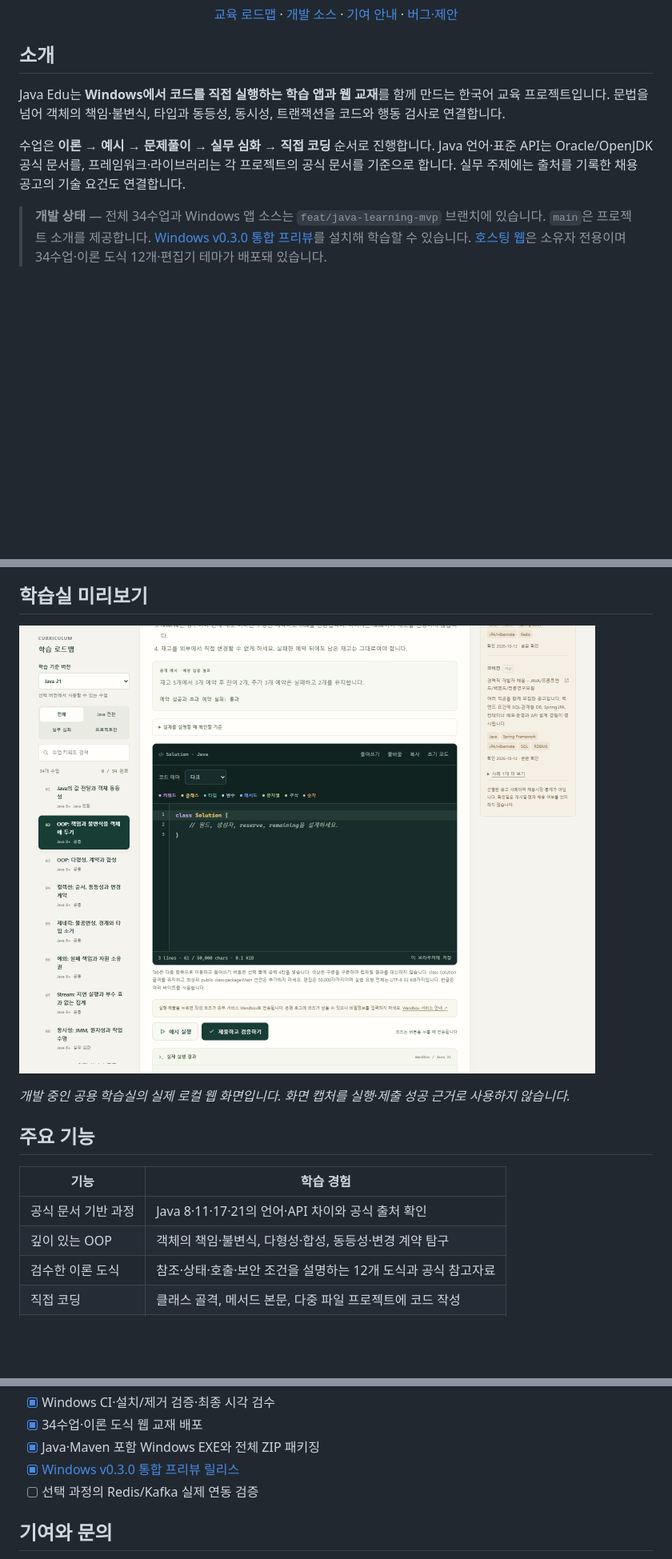
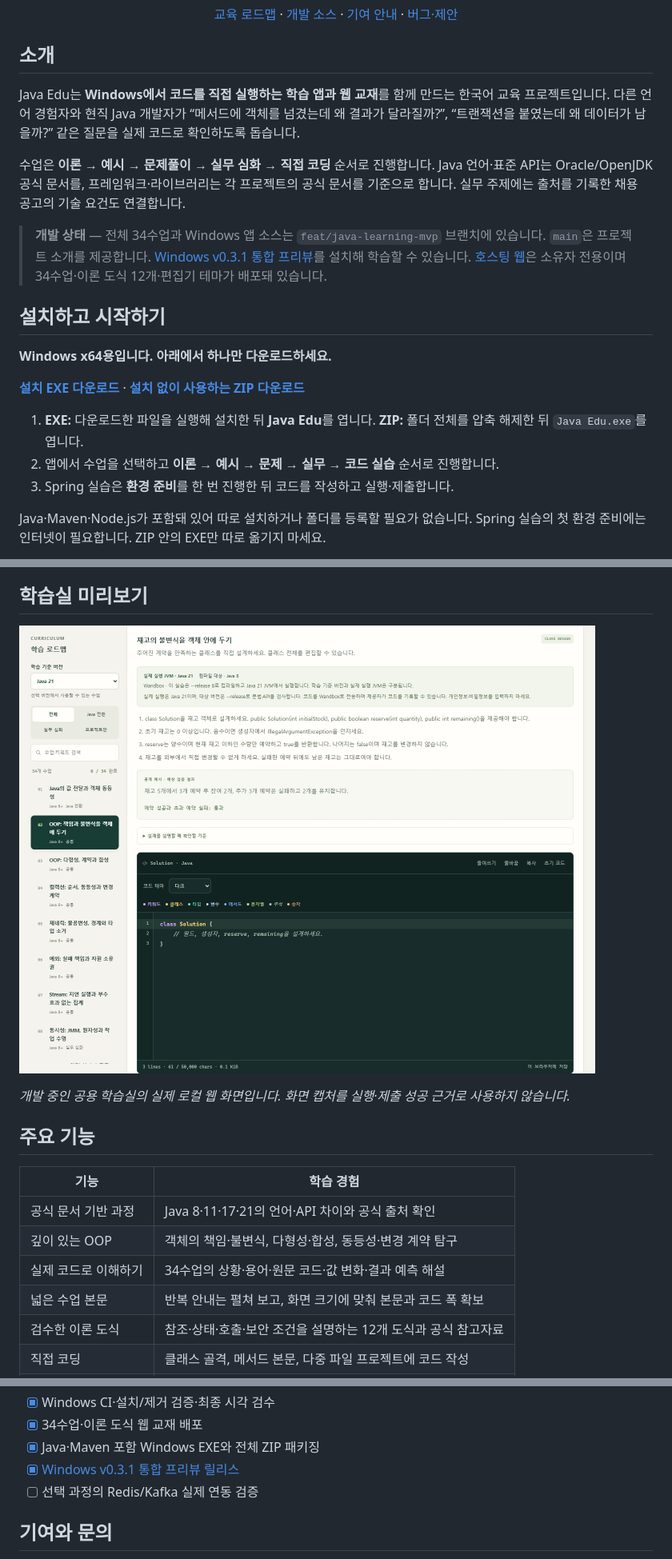
Before and after one commit to jbsim999/java-edu, a Markdown page: README.md, 3 parts joined by grey strips. Shown at 80% size. Rendered like a GitHub page; pictures changed too: docs/assets/learning-lab.png; blank space fills up the shorter version.

Commit message:
docs: 공개 프로젝트 소개와 시작 가이드 구성

```diff
--- a/README.md
+++ b/README.md
@@ -16,8 +16,21 @@
 
 ## 소개
 
-Java Edu는 **Windows에서 코드를 직접 실행하는 학습 앱과 웹 교재**를 함께 만드는 한국어 교육 프로젝트입니다. 문법을 넘어 객체의 책임·불변식, 타입과 동등성, 동시성, 트랜잭션을 코드와 행동 검사로 연결합니다.
+Java Edu는 **Windows에서 코드를 직접 실행하는 학습 앱과 웹 교재**를 함께 만드는 한국어 교육 프로젝트입니다. 다른 언어 경험자와 현직 Java 개발자가 “메서드에 객체를 넘겼는데 왜 결과가 달라질까?”, “트랜잭션을 붙였는데 왜 데이터가 남을까?” 같은 질문을 실제 코드로 확인하도록 돕습니다.
 
 수업은 **이론 → 예시 → 문제풀이 → 실무 심화 → 직접 코딩** 순서로 진행합니다. Java 언어·표준 API는 Oracle/OpenJDK 공식 문서를, 프레임워크·라이브러리는 각 프로젝트의 공식 문서를 기준으로 합니다. 실무 주제에는 출처를 기록한 채용 공고의 기술 요건도 연결합니다.
 
-> **개발 상태** — 전체 34수업과 Windows 앱 소스는 `feat/java-learning-mvp` 브랜치에 있습니다. `main`은 프로젝트 소개를 제공합니다. [Windows v0.3.0 통합 프리뷰](https://github.com/jbsim999/java-edu/releases/tag/v0.3.0)를 설치해 학습할 수 있습니다. [호스팅 웹](https://java-edu-lab-jbsim999.junbo1218.chatgpt.site)은 소유자 전용이며 34수업·이론 도식 12개·편집기 테마가 배포돼 있습니다.
+> **개발 상태** — 전체 34수업과 Windows 앱 소스는 `feat/java-learning-mvp` 브랜치에 있습니다. `main`은 프로젝트 소개를 제공합니다. [Windows v0.3.1 통합 프리뷰](https://github.com/jbsim999/java-edu/releases/tag/v0.3.1)를 설치해 학습할 수 있습니다. [호스팅 웹](https://java-edu-lab-jbsim999.junbo1218.chatgpt.site)은 소유자 전용이며 34수업·이론 도식 12개·편집기 테마가 배포돼 있습니다.
+
+## 설치하고 시작하기
+
+**Windows x64용입니다. 아래에서 하나만 다운로드하세요.**
+
+**[설치 EXE 다운로드](https://github.com/jbsim999/java-edu/releases/download/v0.3.1/Java-Edu-Setup-0.3.1-x64.exe)** · **[설치 없이 사용하는 ZIP 다운로드](https://github.com/jbsim999/java-edu/releases/download/v0.3.1/Java-Edu-0.3.1-x64.zip)**
+
+1. **EXE:** 다운로드한 파일을 실행해 설치한 뒤 **Java Edu**를 엽니다. **ZIP:** 폴더 전체를 압축 해제한 뒤 `Java Edu.exe`를 엽니다.
+2. 앱에서 수업을 선택하고 **이론 → 예시 → 문제 → 실무 → 코드 실습** 순서로 진행합니다.
+3. Spring 실습은 **환경 준비**를 한 번 진행한 뒤 코드를 작성하고 실행·제출합니다.
+
+Java·Maven·Node.js가 포함돼 있어 따로 설치하거나 폴더를 등록할 필요가 없습니다. Spring 실습의 첫 환경 준비에는 인터넷이 필요합니다. ZIP 안의 EXE만 따로 옮기지 마세요.
+
@@ -34,6 +48,8 @@ Java Edu는 **Windows에서 코드를 직접 실행하는 학습 앱과 웹 교
 | --- | --- |
 | 공식 문서 기반 과정 | Java 8·11·17·21의 언어·API 차이와 공식 출처 확인 |
 | 깊이 있는 OOP | 객체의 책임·불변식, 다형성·합성, 동등성·변경 계약 탐구 |
+| 실제 코드로 이해하기 | 34수업의 상황·용어·원문 코드·값 변화·결과 예측 해설 |
+| 넓은 수업 본문 | 반복 안내는 펼쳐 보고, 화면 크기에 맞춰 본문과 코드 폭 확보 |
 | 검수한 이론 도식 | 참조·상태·호출·보안 조건을 설명하는 12개 도식과 공식 참고자료 |
 | 직접 코딩 | 클래스 골격, 메서드 본문, 다중 파일 프로젝트에 코드 작성 |
 | 읽기 쉬운 편집기 | 클래스·타입·변수·메서드 문법 색상, 다크·라이트·고대비 테마 |
@@ -146,7 +160,7 @@ npm run build:desktop
 - [x] Windows CI·설치/제거 검증·최종 시각 검수
 - [x] 34수업·이론 도식 웹 교재 배포
 - [x] Java·Maven 포함 Windows EXE와 전체 ZIP 패키징
-- [x] [Windows v0.3.0 통합 프리뷰 릴리스](https://github.com/jbsim999/java-edu/releases/tag/v0.3.0)
+- [x] [Windows v0.3.1 통합 프리뷰 릴리스](https://github.com/jbsim999/java-edu/releases/tag/v0.3.1)
 - [ ] 선택 과정의 Redis/Kafka 실제 연동 검증
 
 ## 기여와 문의
```
Also changed, not shown: other parts of README.md (+5 -6 lines).
